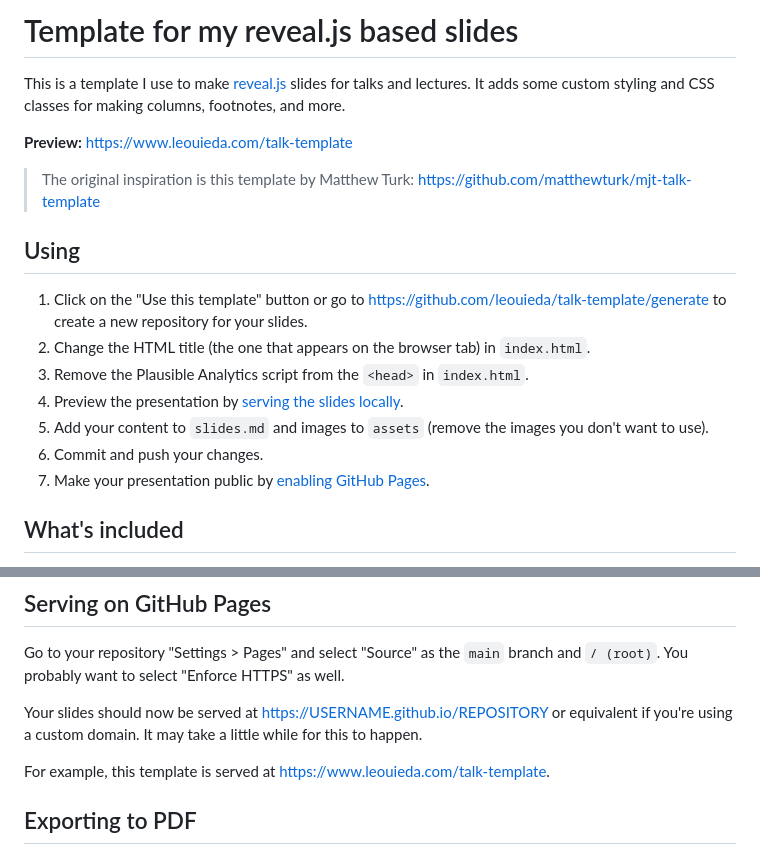
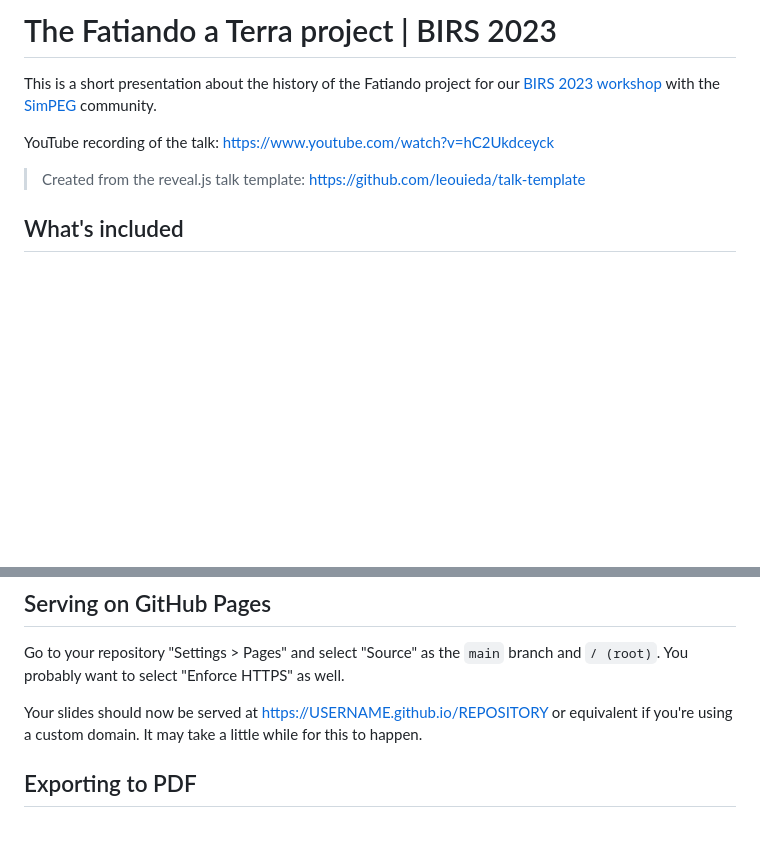
Before and after one commit to fatiando/birs2023-introduction, a Markdown page: README.md, 2 parts joined by grey strips. Rendered like a GitHub page; blank space fills up the shorter version.

```diff
--- a/README.md
+++ b/README.md
@@ -1,30 +1,13 @@
-# Template for my reveal.js based slides
+# The Fatiando a Terra project | BIRS 2023
 
-This is a template I use to make [reveal.js](https://revealjs.com/) slides
-for talks and lectures.
-It adds some custom styling and CSS classes for making columns, footnotes,
-and more.
+This is a short presentation about the history of the Fatiando project
+for our [BIRS 2023 workshop](https://birs-2023.softwareunderground.org/)
+with the [SimPEG](https://simpeg.xyz/) community.
 
-**Preview:** https://www.leouieda.com/talk-template
+YouTube recording of the talk: https://www.youtube.com/watch?v=hC2Ukdceyck
 
-> The original inspiration is this template by Matthew Turk:
-> https://github.com/matthewturk/mjt-talk-template
-
-## Using
-
-1. Click on the "Use this template" button or go to
-   https://github.com/leouieda/talk-template/generate to create a
-   new repository for your slides.
-1. Change the HTML title (the one that appears on the browser tab)
-   in `index.html`.
-1. Remove the Plausible Analytics script from the `<head>` in `index.html`.
-1. Preview the presentation by
-   [serving the slides locally](#serving-the-slides-locally).
-1. Add your content to `slides.md` and images to `assets`
-   (remove the images you don't want to use).
-1. Commit and push your changes.
-1. Make your presentation public by
-   [enabling GitHub Pages](#serving-on-github-pages).
+> Created from the reveal.js talk template:
+> https://github.com/leouieda/talk-template
 
 ## What's included
 
@@ -102,9 +85,6 @@ Your slides should now be served at https://USERNAME.github.io/REPOSITORY
 or equivalent if you're using a custom domain.
 It may take a little while for this to happen.
 
-For example, this template is served at
-https://www.leouieda.com/talk-template.
-
 ## Exporting to PDF
 
 You can save your slides to PDF for a backup or to distribute
```
